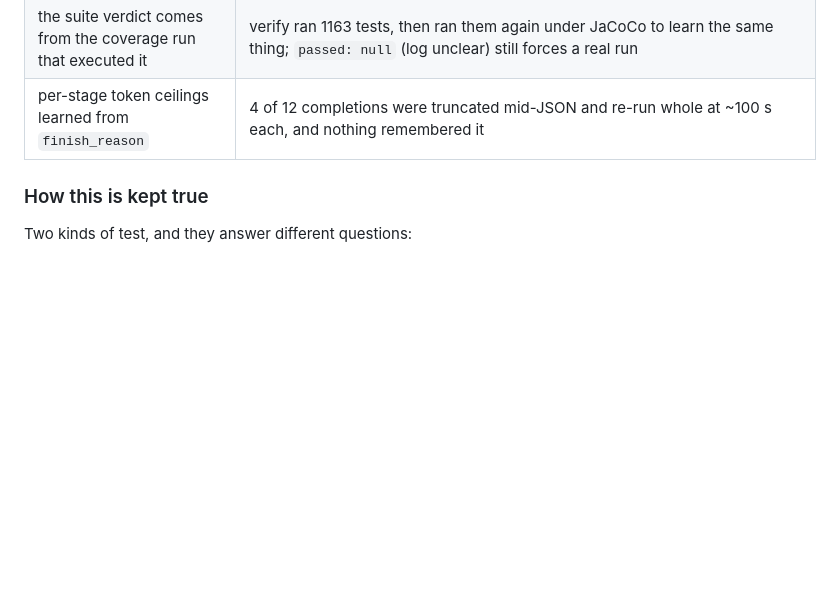
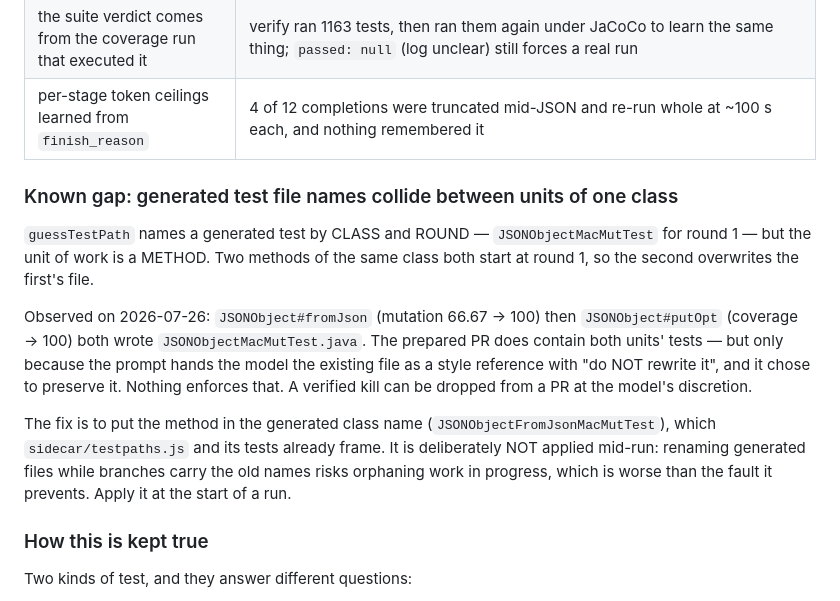
Before and after one commit to vasiliy-mikhailov/improve-java-tests-n8n, a Markdown page: SPEC.md, the part around the change. GitHub-like rendering; blank space fills up the shorter version.

Commit message:
docs: record the generated-test-name collision between units of one class
Observed live: fromJson and putOpt both wrote JSONObjectMacMutTest.java. Both survived
into the PR only because the model chose to preserve the file it was shown as a style
reference. Fix belongs at the start of a run, not mid-flight.

Co-Authored-By: Claude Opus 5 <noreply@anthropic.com>

```diff
--- a/SPEC.md
+++ b/SPEC.md
@@ -154,6 +154,24 @@ measured**. The guards that exist because of it:
 | the suite verdict comes from the coverage run that executed it | verify ran 1163 tests, then ran them again under JaCoCo to learn the same thing; `passed: null` (log unclear) still forces a real run |
 | per-stage token ceilings learned from `finish_reason` | 4 of 12 completions were truncated mid-JSON and re-run whole at ~100 s each, and nothing remembered it |
 
+### Known gap: generated test file names collide between units of one class
+
+`guessTestPath` names a generated test by CLASS and ROUND — `JSONObjectMacMutTest` for
+round 1 — but the unit of work is a METHOD. Two methods of the same class both start at
+round 1, so the second overwrites the first's file.
+
+Observed on 2026-07-26: `JSONObject#fromJson` (mutation 66.67 → 100) then
+`JSONObject#putOpt` (coverage → 100) both wrote `JSONObjectMacMutTest.java`. The prepared
+PR does contain both units' tests — but only because the prompt hands the model the
+existing file as a style reference with "do NOT rewrite it", and it chose to preserve it.
+Nothing enforces that. A verified kill can be dropped from a PR at the model's discretion.
+
+The fix is to put the method in the generated class name
+(`JSONObjectFromJsonMacMutTest`), which `sidecar/testpaths.js` and its tests already
+frame. It is deliberately NOT applied mid-run: renaming generated files while branches
+carry the old names risks orphaning work in progress, which is worse than the fault it
+prevents. Apply it at the start of a run.
+
 ### How this is kept true
 
 Two kinds of test, and they answer different questions:
```
